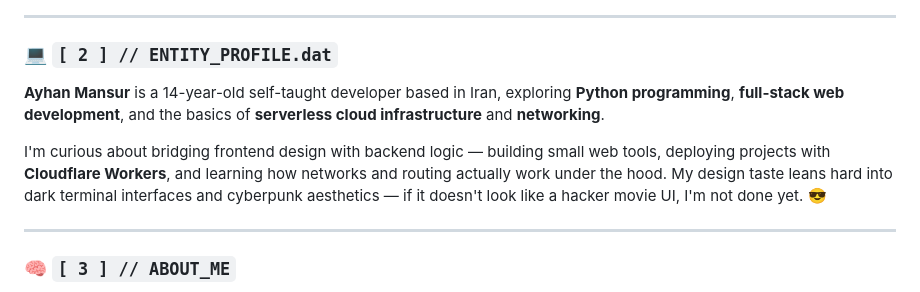
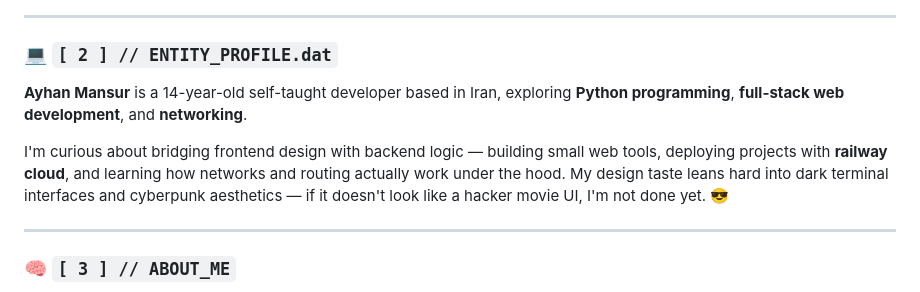
Before and after one commit to AyhanMansur/AyhanMansur, a Markdown page: README.md, the part around the change. Rendered like a GitHub page.

```diff
--- a/README.md
+++ b/README.md
@@ -20,9 +20,9 @@
 
 ### 💻 `[ 2 ] // ENTITY_PROFILE.dat`
 
-**Ayhan Mansur** is a 14-year-old self-taught developer based in Iran, exploring **Python programming**, **full-stack web development**, and the basics of **serverless cloud infrastructure** and **networking**.
+**Ayhan Mansur** is a 14-year-old self-taught developer based in Iran, exploring **Python programming**, **full-stack web development**, and **networking**.
 
-I'm curious about bridging frontend design with backend logic — building small web tools, deploying projects with **Cloudflare Workers**, and learning how networks and routing actually work under the hood. My design taste leans hard into dark terminal interfaces and cyberpunk aesthetics — if it doesn't look like a hacker movie UI, I'm not done yet. 😎
+I'm curious about bridging frontend design with backend logic — building small web tools, deploying projects with **railway cloud**, and learning how networks and routing actually work under the hood. My design taste leans hard into dark terminal interfaces and cyberpunk aesthetics — if it doesn't look like a hacker movie UI, I'm not done yet. 😎
 
 ---
 
```
